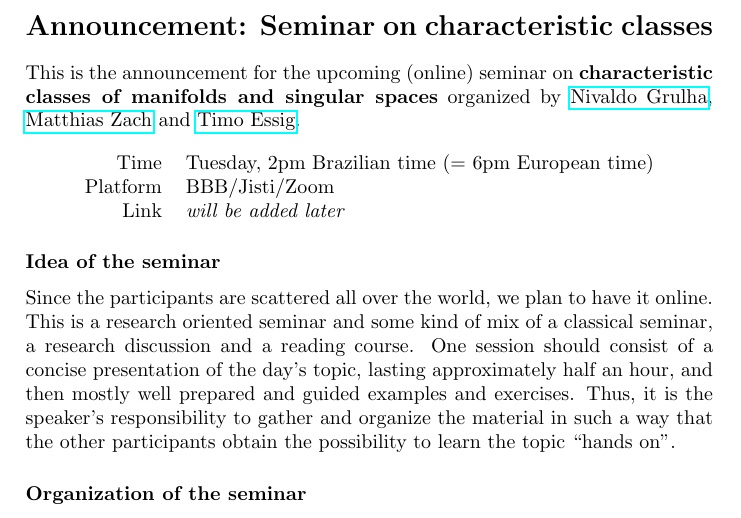
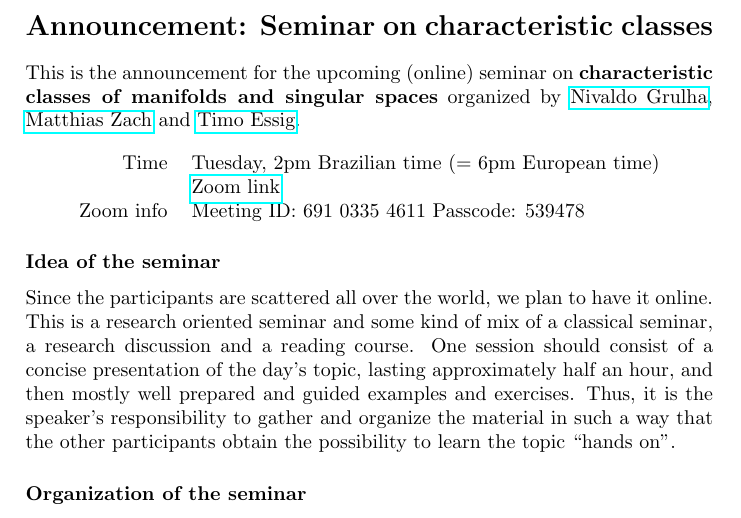
Before and after one commit to timoessig/CCSingSem, a LaTeX document (advertisement.tex): part of page 1 of 5, cut so that both start at the same text. Compiled offline with pdfLaTeX.

Commit message:
Zoom link in advertisement eingefuegt

```diff
--- a/advertisement.tex
+++ b/advertisement.tex
@@ -18,8 +18,8 @@ organized by
 \begin{center}
 	\begin{tabular}{rl}
 		Time & Tuesday, 2pm Brazilian time (= 6pm European time) \\
-		Platform & BBB/Jisti/Zoom \\
-		Link & \emph{will be added later}
+			&  \href{https://uni-kiel.zoom.us/j/69103354611?pwd=TUlmeGZQNlVPSG5YcEtDdndDU1kydz09}{Zoom link} \\
+		Zoom info	& Meeting ID: 691 0335 4611 Passcode: 539478
 	\end{tabular}
 \end{center}
 
```
Also changed, not shown: advertisement.pdf.
